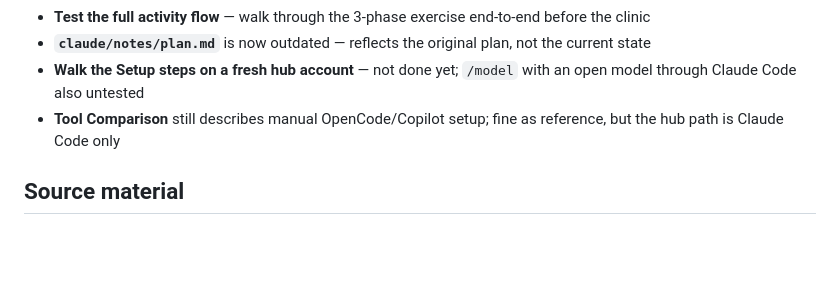
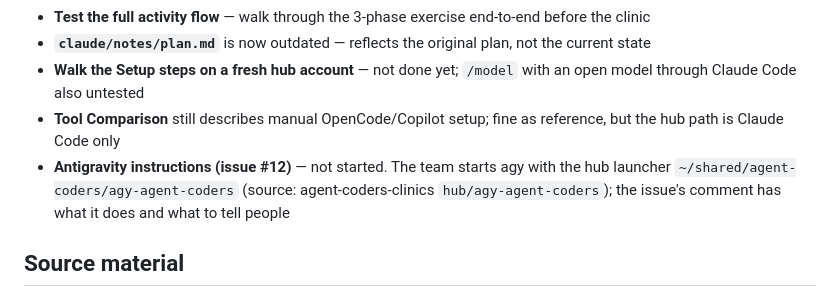
Before and after one commit to eeholmes/test-book-2, a Markdown page: claude/handoff.md, the part around the change. Rendered like a GitHub page; blank space fills up the shorter version.

Commit message:
Handoff: point at issue #12 (Antigravity instructions) and the agy launcher
Co-Authored-By: Claude Opus 5.5 (1M context) <noreply@anthropic.com>

```diff
--- a/claude/handoff.md
+++ b/claude/handoff.md
@@ -42,6 +42,7 @@ First draft of the Agent Coders Clinic participant guide — a Quarto book with
 - **`claude/notes/plan.md`** is now outdated — reflects the original plan, not the current state
 - **Walk the Setup steps on a fresh hub account** — not done yet; `/model` with an open model through Claude Code also untested
 - **Tool Comparison** still describes manual OpenCode/Copilot setup; fine as reference, but the hub path is Claude Code only
+- **Antigravity instructions (issue #12)** — not started. The team starts agy with the hub launcher `~/shared/agent-coders/agy-agent-coders` (source: agent-coders-clinics `hub/agy-agent-coders`); the issue's comment has what it does and what to tell people
 
 ## Source material
 
```
